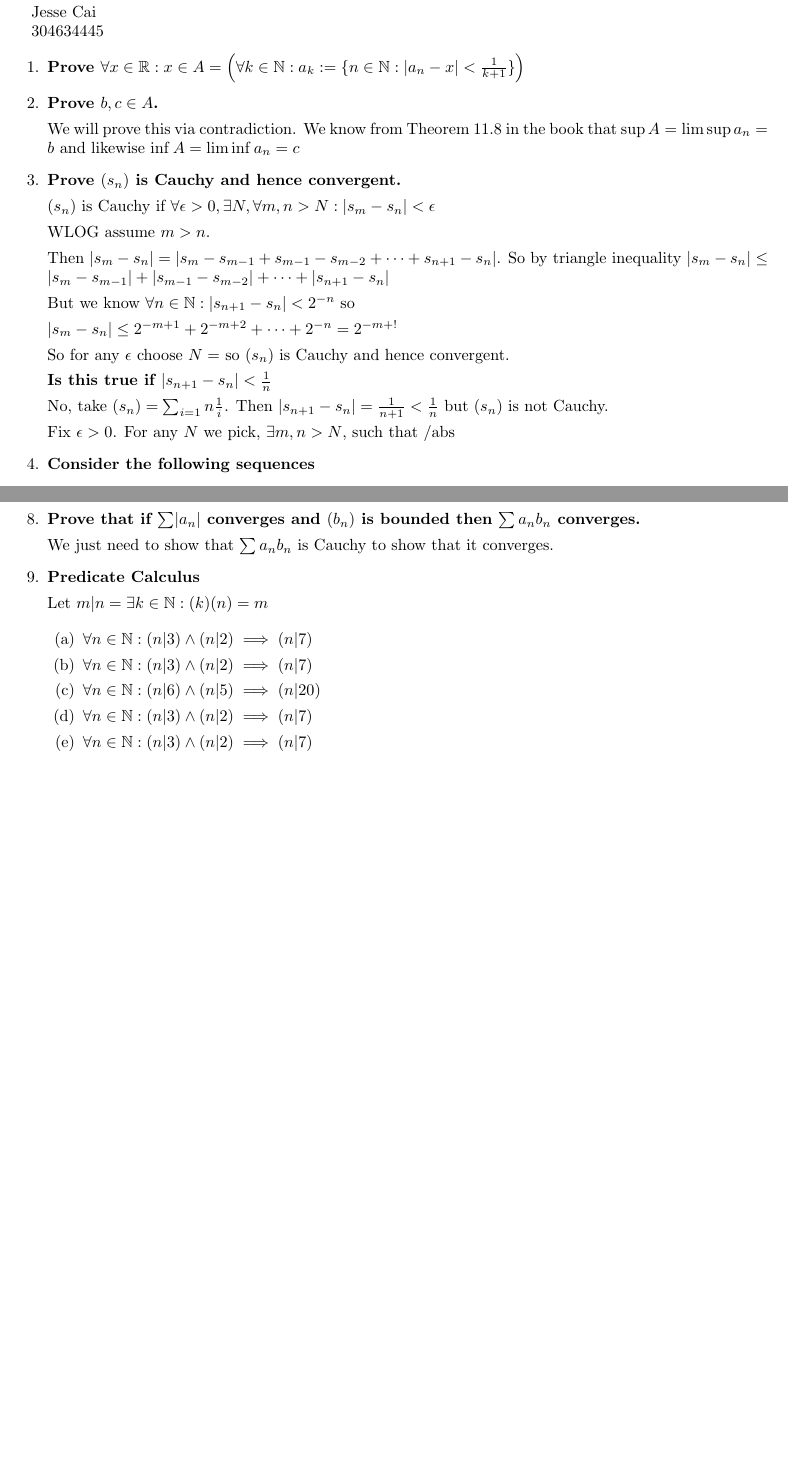
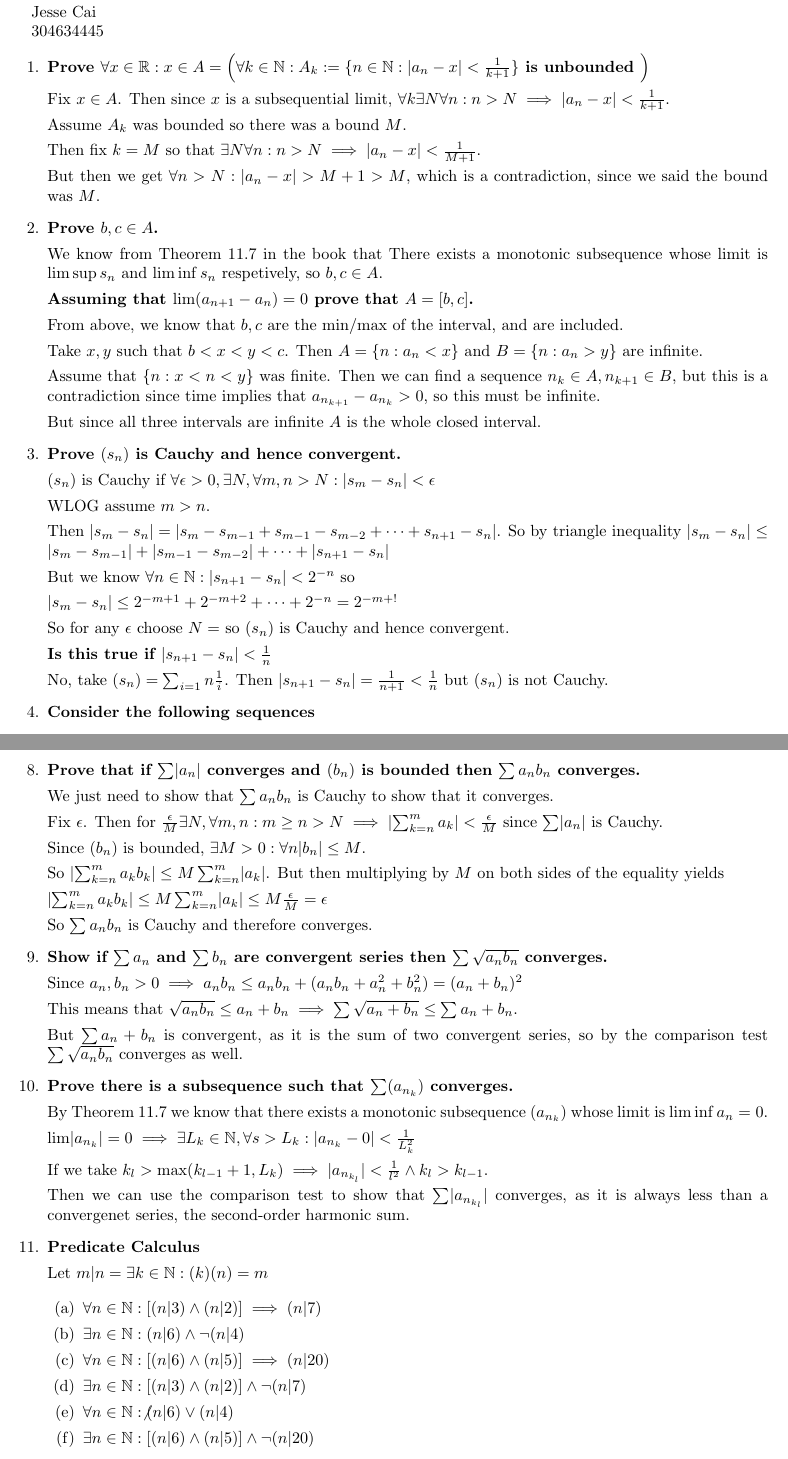
Before and after one commit to jcaip/MATH131, a LaTeX problem sheet (hw6.tex): two parts of pages 1 and 2 of 2, joined at a grey line, cut so that both start at the same text, the shorter picture padded with empty space. Compiled offline with pdfLaTeX.

Commit message:
Added hw6

```diff
--- a/hw6.tex
+++ b/hw6.tex
@@ -23,11 +23,30 @@ Jesse Cai
 304634445
 
 \begin{enumerate}
-    \item \textbf{Prove $\forall x \in \R: x \in A  = \left(\forall k \in \N: a_k := \{n \in \N  : \abs{a_n - x} < \frac{1}{k+1}\} \right)$}
+    \item \textbf{Prove $\forall x \in \R: x \in A  = \left(\forall k \in \N: A_k := \{n \in \N  : \abs{a_n - x} < \frac{1}{k+1}\} \text{ is unbounded } \right)$}
+
+        Fix $x \in A$. Then since $x$ is a subsequential limit, $\forall k \exists N \forall n : n > N \implies \abs{a_{n} - x} < \frac{1}{k+1}$.
+
+
+        Assume $A_k$ was bounded so there was a bound $M$.
+
+        Then fix $k = M$ so that $\exists N \forall n : n > N \implies \abs{a_{n} - x} < \frac{1}{M+1}$.
+
+        But then we get $\forall n > N: \abs{a_{n} -x} > M+1 > M$, which is a contradiction, since we said the bound was $M$.
 
     \item \textbf{Prove $b, c \in A$.}
 
-        We will prove this via contradiction. We know from Theorem 11.8 in the book that $\sup A = \limsup a_n = b $ and likewise $\inf A = \liminf a_n = c $
+        We know from Theorem 11.7 in the book that There exists a monotonic subsequence whose limit is $\limsup s_n$ and $\liminf s_n$ respetively, so $b, c \in A$.
+
+        \textbf{Assuming that $\lim (a_{n+1} - a_n) = 0$ prove that $A = [b,c]$.}
+
+        From above, we know that $b,c$ are the min/max of the interval, and are included.
+
+        Take $x,y$ such that $b < x < y < c$. Then $A = \{n: a_n < x\}$ and $B = \{n: a_n > y\}$ are infinite.
+
+        Assume that $\{n : x<n<y\}$ was finite. Then we can find a sequence $n_k \in A, n_{k+1} \in B$, but this is a contradiction since time implies that $a_{n_{k+1}} - a_{n_k} > 0$, so this must be infinite.
+
+        But since all three intervals are infinite $A$ is the whole closed interval.
 
     \item \textbf{Prove $( s_n )$ is Cauchy and hence convergent.}
 
@@ -47,8 +66,6 @@ Jesse Cai
         \textbf{Is this true if $\abs{s_{n+1} - s_n} < \frac{1}{n}$ }
 
         No, take $(s_n) = \sum_{i=1}{n} \frac{1}{i}$. Then $\abs{s_{n+1} - s_n} = \frac{1}{n+1} < \frac{1}{n}$ but $(s_n)$ is not Cauchy.
-
-        Fix $\epsilon > 0 $. For any $N$ we pick, $\exists m,n > N$,  such that /abs
 
     \item \textbf{Consider the following sequences $$a_n = (-1)^n, b_n = \frac{1}{n}, c_n = n^2, d_n = \frac{6n+4}{7n-3}$$}
 
@@ -102,17 +119,46 @@ Jesse Cai
 
         We just need to show that $\sum a_n b_n$ is Cauchy to show that it converges.
 
+        Fix $\epsilon$. Then for $\frac{\epsilon}{M} \exists N ,  \forall m,n : m \geq n > N \implies  \abs{\sum_{k=n}^m a_k} < \frac{\epsilon}M$ since $\sum \abs{a_n}$ is Cauchy.
+
+        Since $(b_n)$ is bounded, $\exists M > 0: \forall n \abs{b_n} \leq M$.
+
+        So $\abs{\sum_{k=n}^m a_k b_k } \leq M \sum_{k=n}^m \abs{a_k}$. But then multiplying by $M$ on both sides of the equality yields
+
+        $\abs{\sum_{k=n}^m a_k b_k } \leq M \sum_{k=n}^m \abs{a_k} \leq M \frac{\epsilon}{M} = \epsilon$
+
+        So $\sum a_n b_n$ is Cauchy and therefore converges.
+
+    \item \textbf{Show if $\sum a_n$ and $\sum b_n$ are convergent series then $\sum \sqrt{a_n b_n}$ converges.}
+
+        Since $a_n, b_n > 0 \implies a_n b_n \leq a_nb_n + (a_nb_n + a_n^2 + b_n^2) = (a_n + b_n)^2$
+
+        This means that $\sqrt{a_n b_n} \leq a_n +b_n \implies \sum \sqrt{a_n + b_n} \leq \sum a_n + b_n$.
+
+        But $\sum a_n +b_n$ is convergent, as it is the sum of two convergent series, so by the comparison test  $\sum \sqrt{a_n b_n}$ converges as well.
+
+    \item \textbf{Prove there is a subsequence such that $\sum (a_{n_k})$ converges.}
+
+        By Theorem 11.7 we know that there exists a monotonic subsequence $(a_{n_k})$ whose limit is $\liminf a_n = 0$.
+
+        $\lim \abs{a_{n_k}} = 0 \implies \exists L_k \in \N, \forall s > L_k : \abs{a_{n_k} - 0} < \frac{1}{L_k^2}$
+
+        If we take $k_l > \max(k_{l-1}+1, L_k) \implies \abs{a_{n_{k_l}}} < \frac{1}{l^2} \land k_l > k_{l-1}$.
+
+        Then we can use the comparison test to show that $\sum \abs{a_{n_{k_l}}}$ converges, as it is always less than a convergenet series, the second-order harmonic sum.
+
 
     \item \textbf{Predicate Calculus}
 
         Let $m\vert n = \exists k \in \N: (k)(n) = m$
 
         \begin{enumerate}
-            \item $\forall n \in \N  : (n \vert 3 ) \land (n \vert 2) \implies (n \vert 7)$
-            \item $\forall n \in \N  : (n \vert 3 ) \land (n \vert 2) \implies (n \vert 7)$
-            \item $\forall n \in \N  : (n \vert 6 ) \land (n \vert 5) \implies (n \vert 20)$
-            \item $\forall n \in \N  : (n \vert 3 ) \land (n \vert 2) \implies (n \vert 7)$
-            \item $\forall n \in \N  : (n \vert 3 ) \land (n \vert 2) \implies (n \vert 7)$
+            \item $\forall n \in \N  : [(n \vert 3 ) \land (n \vert 2)] \implies (n \vert 7)$
+            \item $\exists n \in \N  : (n \vert 6 ) \land \lnot (n \vert 4) $
+            \item $\forall n \in \N  : [(n \vert 6 ) \land (n \vert 5)] \implies (n \vert 20)$
+            \item $\exists n \in \N  : [(n \vert 3 ) \land (n \vert 2)] \land \lnot (n \vert 7)$
+            \item $\forall n \in \N  : \not (n \vert 6 ) \lor (n \vert 4) $
+            \item $\exists n \in \N  : [(n \vert 6 ) \land (n \vert 5)] \land \lnot (n \vert 20)$
         \end{enumerate}
 
 \end{enumerate}
```
Also changed, not shown: hw6.pdf.
